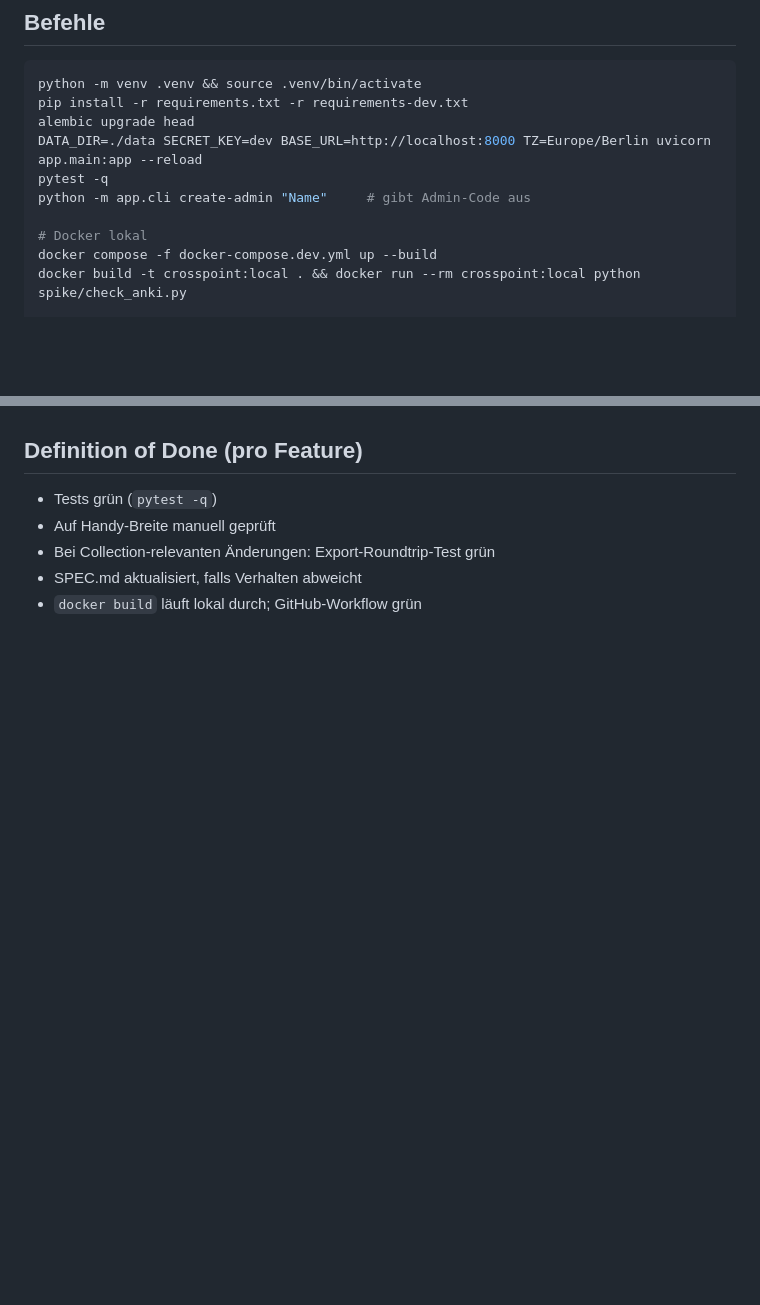
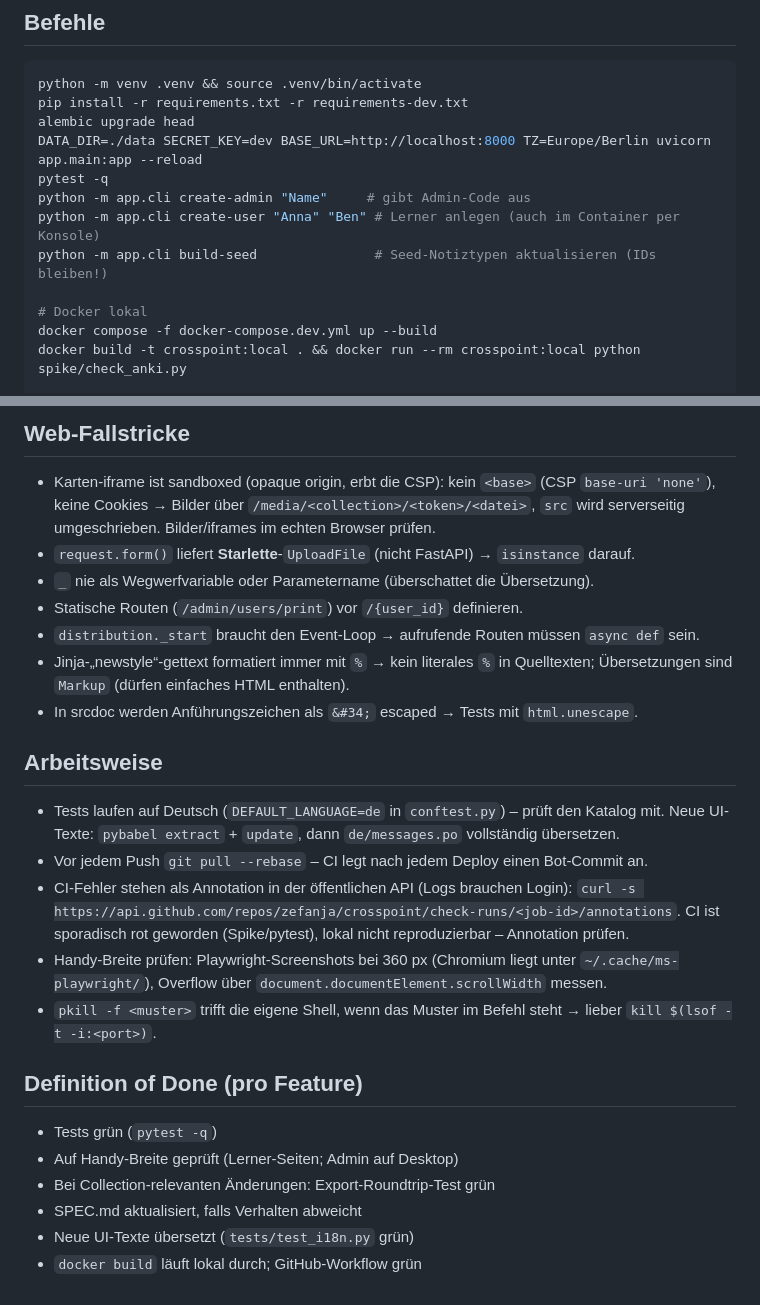
Before and after one commit to zefanja/crosspoint, a Markdown page: CLAUDE.md, 2 parts joined by grey strips. Rendered like a GitHub page; blank space fills up the shorter version.

```diff
--- a/CLAUDE.md
+++ b/CLAUDE.md
@@ -15,6 +15,8 @@ alembic upgrade head
 DATA_DIR=./data SECRET_KEY=dev BASE_URL=http://localhost:8000 TZ=Europe/Berlin uvicorn app.main:app --reload
 pytest -q
 python -m app.cli create-admin "Name"     # gibt Admin-Code aus
+python -m app.cli create-user "Anna" "Ben" # Lerner anlegen (auch im Container per Konsole)
+python -m app.cli build-seed               # Seed-Notiztypen aktualisieren (IDs bleiben!)
 
 # Docker lokal
 docker compose -f docker-compose.dev.yml up --build
@@ -73,7 +102,31 @@ Anki Desktop/AnkiDroid bestätigt ist, mit Phase 1 beginnen.
+## Web-Fallstricke
+- Karten-iframe ist sandboxed (opaque origin, erbt die CSP): kein `<base>` (CSP
+  `base-uri 'none'`), keine Cookies → Bilder über `/media/<collection>/<token>/<datei>`,
+  `src` wird serverseitig umgeschrieben. Bilder/iframes im echten Browser prüfen.
+- `request.form()` liefert **Starlette**-`UploadFile` (nicht FastAPI) → `isinstance` darauf.
+- `_` nie als Wegwerfvariable oder Parametername (überschattet die Übersetzung).
+- Statische Routen (`/admin/users/print`) vor `/{user_id}` definieren.
+- `distribution._start` braucht den Event-Loop → aufrufende Routen müssen `async def` sein.
+- Jinja-„newstyle“-gettext formatiert immer mit `%` → kein literales `%` in Quelltexten;
+  Übersetzungen sind `Markup` (dürfen einfaches HTML enthalten).
+- In srcdoc werden Anführungszeichen als `&#34;` escaped → Tests mit `html.unescape`.
+
+## Arbeitsweise
+- Tests laufen auf Deutsch (`DEFAULT_LANGUAGE=de` in `conftest.py`) – prüft den Katalog mit.
+  Neue UI-Texte: `pybabel extract` + `update`, dann `de/messages.po` vollständig übersetzen.
+- Vor jedem Push `git pull --rebase` – CI legt nach jedem Deploy einen Bot-Commit an.
+- CI-Fehler stehen als Annotation in der öffentlichen API (Logs brauchen Login):
+  `curl -s https://api.github.com/repos/zefanja/crosspoint/check-runs/<job-id>/annotations`.
+  CI ist sporadisch rot geworden (Spike/pytest), lokal nicht reproduzierbar – Annotation prüfen.
+- Handy-Breite prüfen: Playwright-Screenshots bei 360 px (Chromium liegt unter
+  `~/.cache/ms-playwright/`), Overflow über `document.documentElement.scrollWidth` messen.
+- `pkill -f <muster>` trifft die eigene Shell, wenn das Muster im Befehl steht → lieber
+  `kill $(lsof -t -i:<port>)`.
 
 ## Definition of Done (pro Feature)
 - Tests grün (`pytest -q`)
-- Auf Handy-Breite manuell geprüft
+- Auf Handy-Breite geprüft (Lerner-Seiten; Admin auf Desktop)
 - Bei Collection-relevanten Änderungen: Export-Roundtrip-Test grün
 - SPEC.md aktualisiert, falls Verhalten abweicht
+- Neue UI-Texte übersetzt (`tests/test_i18n.py` grün)
 - `docker build` läuft lokal durch; GitHub-Workflow grün
```
Also changed, not shown: other parts of CLAUDE.md (+33 -6 lines).
